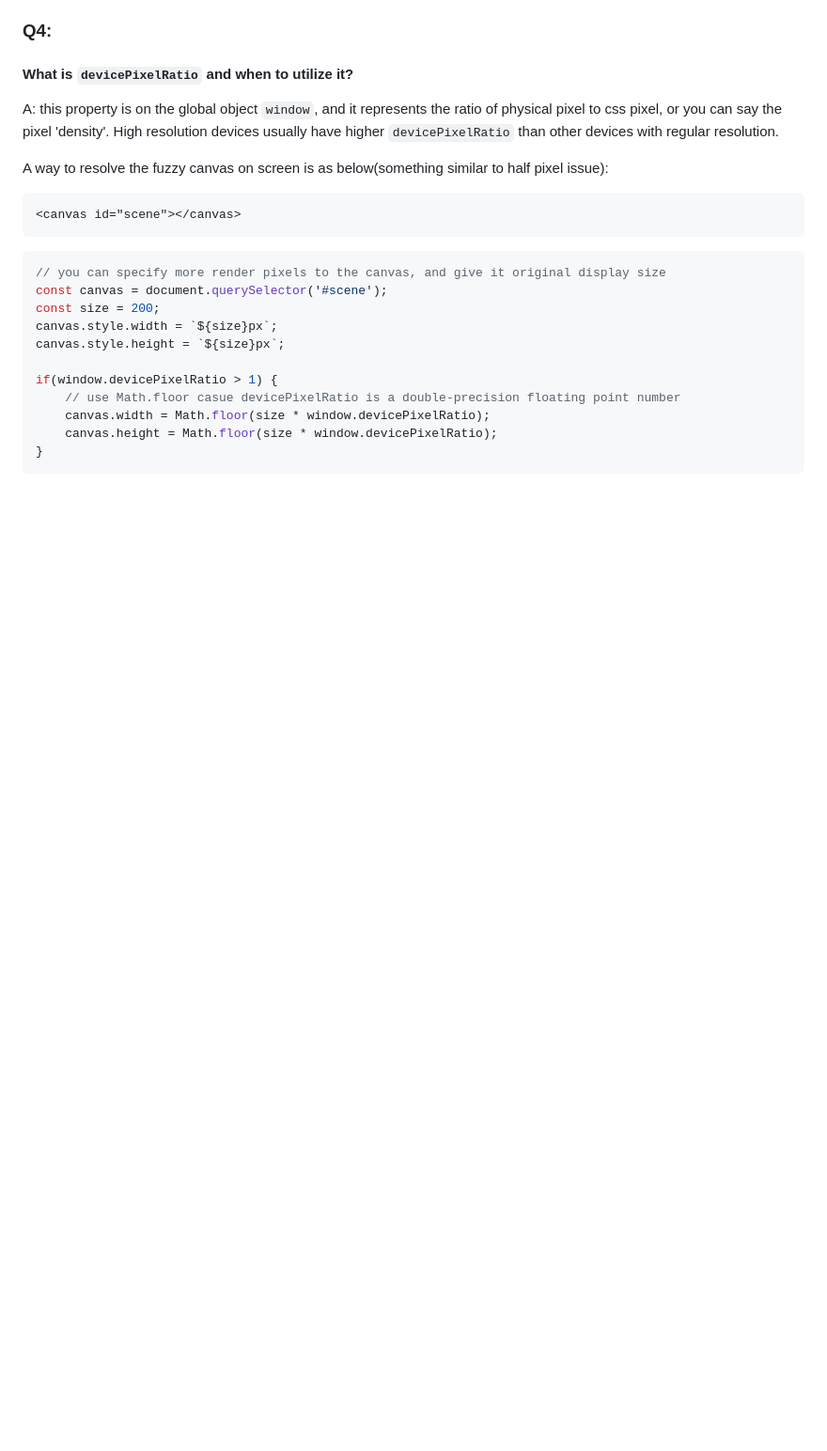
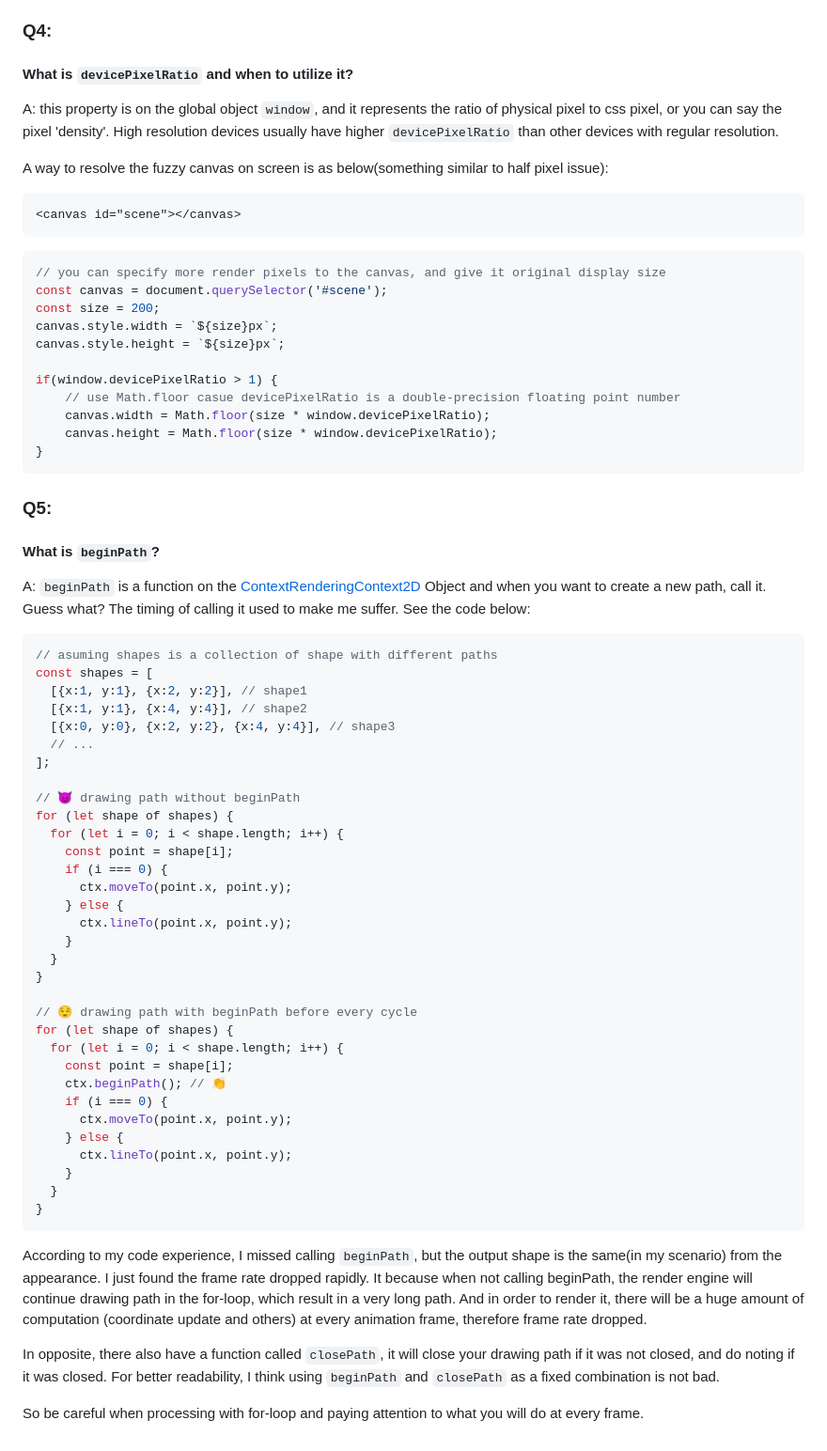
Before and after one commit to LKL2017/HtmlCanvasQuestions, a Markdown page: README.md, the part around the change. Shown: that part at 94% size. Drawn GitHub-style; blank space fills up the shorter version.

Commit message:
docs: add Q5

````diff
--- a/README.md
+++ b/README.md
@@ -100,3 +100,53 @@ if(window.devicePixelRatio > 1) {
     canvas.height = Math.floor(size * window.devicePixelRatio);
 }
 ```
+
+### Q5:
+#### What is `beginPath`?
+A: `beginPath` is a function on the [ContextRenderingContext2D](https://developer.mozilla.org/zh-CN/docs/Web/API/CanvasRenderingContext2D)
+Object and when you want to create a new path, call it. Guess what? The timing of calling it used to make me suffer.
+See the code below:
+```javascript
+// asuming shapes is a collection of shape with different paths
+const shapes = [
+  [{x:1, y:1}, {x:2, y:2}], // shape1
+  [{x:1, y:1}, {x:4, y:4}], // shape2
+  [{x:0, y:0}, {x:2, y:2}, {x:4, y:4}], // shape3
+  // ...
+];
+
+// 😈 drawing path without beginPath
+for (let shape of shapes) {
+  for (let i = 0; i < shape.length; i++) {
+    const point = shape[i];
+    if (i === 0) {
+      ctx.moveTo(point.x, point.y);
+    } else {
+      ctx.lineTo(point.x, point.y);
+    }
+  }
+}
+
+// 😌 drawing path with beginPath before every cycle
+for (let shape of shapes) {
+  for (let i = 0; i < shape.length; i++) {
+    const point = shape[i];
+    ctx.beginPath(); // 👏
+    if (i === 0) {
+      ctx.moveTo(point.x, point.y);
+    } else {
+      ctx.lineTo(point.x, point.y);
+    }
+  }
+}
+```
+According to my code experience, I missed calling `beginPath`, but the output shape is the same(in my scenario) from the appearance.
+I just found the frame rate dropped rapidly. It because when not calling beginPath, the render engine will continue drawing
+path in the for-loop, which result in a very long path. And in order to render it, there will be a huge amount of computation
+(coordinate update and others) at every animation frame, therefore frame rate dropped.
+
+In opposite, there also have a function called `closePath`, it will close your drawing path if it was not closed, and do noting
+if it was closed. For better readability, I think using `beginPath` and `closePath` as a fixed combination is not bad.
+
+
+So be careful when processing with for-loop and paying attention to what you will do at every frame.
````
